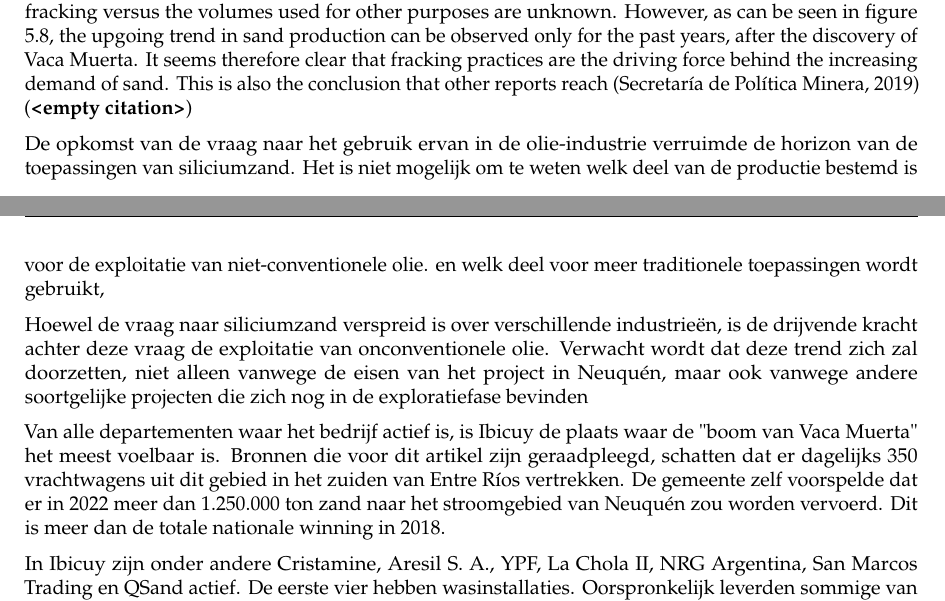
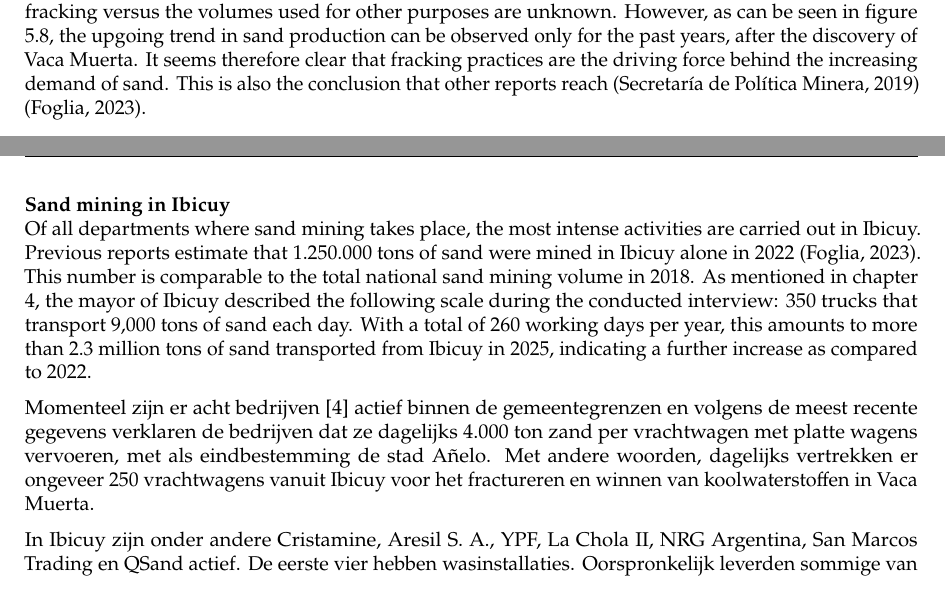
Before and after one commit to Njeapp2/bibtex, a LaTeX thesis (report.tex, which reads mainmatter/5-SandExtraction.tex): two parts of pages 44 and 45 of 102 before the commit and two parts of pages 44 and 45 of 89 after it, joined at a grey line, cut so that both start at the same text. Compiled offline with pdfLaTeX.

Commit message:
Update on Overleaf.

```diff
--- a/mainmatter/5-SandExtraction.tex
+++ b/mainmatter/5-SandExtraction.tex
@@ -134,25 +134,12 @@ Sand is thus an essential substance to keep the drilled pores open and to allow
 
 In 2018, approximately 1.5 million tons of sand was produced and imported in Argentina, with more than 90\% of used sand from national origin. Of the nationally mined sand, 69\% had its origin in Entre Ríos \autocite{secretariadepoliticamineraArenasParaFracking2019}. Specific numbers for the period after are unavailable, but in 2020, the amount of sand needed in Argentina was 3.5 million tons \autocite{novasImpactoAmbientalOculto2022}. This indicates that the upgoing trend has since persisted.
 
-Historically, silica sand was used as a raw material for the glas industry but since the introduction of fracking, sand miners have found a new purpose for their product. The exact volumes of sand used for fracking versus the volumes used for other purposes are unknown. However, as can be seen in figure \ref{fig:sanddiagram}, the upgoing trend in sand production can be observed only for the past years, after the discovery of Vaca Muerta. It seems therefore clear that fracking practices are the driving force behind the increasing demand of sand. This is also the conclusion that other reports reach \autocite{secretariadepoliticamineraArenasParaFracking2019} \autocite{}
+Historically, silica sand was used as a raw material for the glas industry but since the introduction of fracking, sand miners have found a new purpose for their product. The exact volumes of sand used for fracking versus the volumes used for other purposes are unknown. However, as can be seen in figure \ref{fig:sanddiagram}, the upgoing trend in sand production can be observed only for the past years, after the discovery of Vaca Muerta. It seems therefore clear that fracking practices are the driving force behind the increasing demand of sand. This is also the conclusion that other reports reach \autocite{secretariadepoliticamineraArenasParaFracking2019} \autocite{fogliaSedArena2023}.
 
+\subsubsection{Sand mining in Ibicuy}
+Of all departments where sand mining takes place, the most intense activities are carried out in Ibicuy. Previous reports estimate that 1.250.000 tons of sand were mined in Ibicuy alone in 2022 \autocite{fogliaSedArena2023}. This number is comparable to the total national sand mining volume in 2018. As mentioned in chapter \ref{chapter:stakeholders}, the mayor of Ibicuy described the following scale during the conducted interview: 350 trucks that transport 9,000 tons of sand each day. With a total of 260 working days per year, this amounts to more than 2.3 million tons of sand transported from Ibicuy in 2025, indicating a further increase as compared to 2022.
 
-De opkomst van de vraag naar het gebruik ervan in de olie-industrie
-verruimde de horizon van de toepassingen van siliciumzand.
-Het is niet mogelijk om te weten welk deel van de productie bestemd is voor de exploitatie van niet-conventionele olie.
-en welk deel voor meer traditionele toepassingen wordt gebruikt,
-
-Hoewel de vraag naar siliciumzand verspreid is over verschillende industrieën, is de drijvende kracht achter deze vraag de
-exploitatie van onconventionele olie. Verwacht wordt dat deze trend zich zal doorzetten, niet alleen vanwege de eisen van
-het project in Neuquén, maar ook vanwege andere soortgelijke projecten die zich nog in de exploratiefase bevinden
-
-
-Van alle departementen waar het bedrijf actief is, is Ibicuy de plaats waar de "boom
-van Vaca Muerta" het meest voelbaar is. Bronnen die voor dit artikel zijn geraadpleegd,
-schatten dat er dagelijks 350 vrachtwagens uit dit gebied in het zuiden van Entre Ríos
-vertrekken. De gemeente zelf voorspelde dat er in 2022 meer dan 1.250.000 ton zand naar
-het stroomgebied van Neuquén zou worden vervoerd. Dit is meer dan de totale nationale
-winning in 2018.
+Momenteel zijn er acht bedrijven [4] actief binnen de gemeentegrenzen en volgens de meest recente gegevens verklaren de bedrijven dat ze dagelijks 4.000 ton zand per vrachtwagen met platte wagens vervoeren, met als eindbestemming de stad Añelo. Met andere woorden, dagelijks vertrekken er ongeveer 250 vrachtwagens vanuit Ibicuy voor het fractureren en winnen van koolwaterstoffen in Vaca Muerta.
 
 In Ibicuy zijn onder andere Cristamine, Aresil S. A., YPF, La Chola II, NRG Argentina,
 San Marcos Trading en QSand actief. De eerste vier hebben wasinstallaties. Oorspronkelijk
```
Also changed, not shown: mainmatter/6-Hydroanalysis.tex (+1 -1 lines), appendix/appendix-c.tex (line endings or trailing spaces), mainmatter/5-SandExtraction.tex (4 more changed lines).
